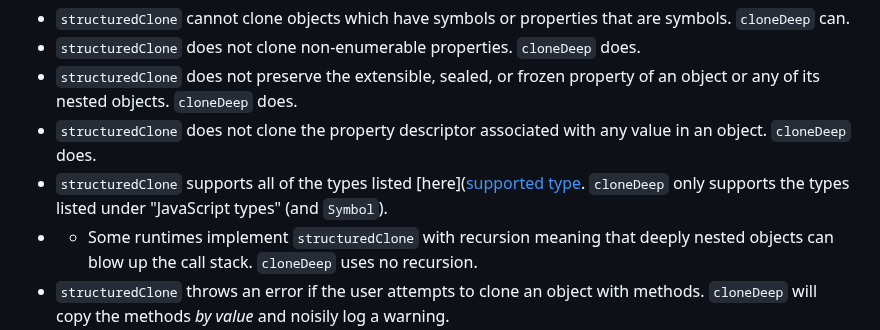
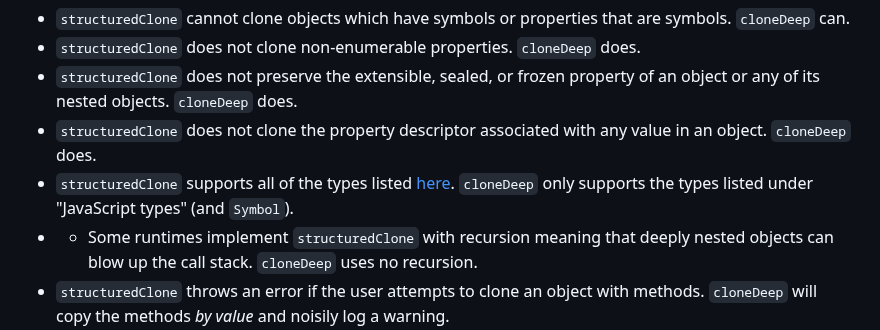
Before and after one commit to calebmsword/clone-deep, a Markdown page: README.md, the part around the change. GitHub-like rendering.

```diff
--- a/README.md
+++ b/README.md
@@ -136,7 +136,7 @@ JavaScript has a native function `structuredClone` which deeply clones objects.
  - `structuredClone` does not clone non-enumerable properties. `cloneDeep` does.
  - `structuredClone` does not preserve the extensible, sealed, or frozen property of an object or any of its nested objects. `cloneDeep` does.
  - `structuredClone` does not clone the property descriptor associated with any value in an object. `cloneDeep` does.
- - `structuredClone` supports all of the types listed [here]([supported type](https://developer.mozilla.org/en-US/docs/Web/API/Web_Workers_API/Structured_clone_algorithm#supported_types). `cloneDeep` only supports the types listed under "JavaScript types" (and `Symbol`).
+ - `structuredClone` supports all of the types listed [here](https://developer.mozilla.org/en-US/docs/Web/API/Web_Workers_API/Structured_clone_algorithm#supported_types). `cloneDeep` only supports the types listed under "JavaScript types" (and `Symbol`).
  - - Some runtimes implement `structuredClone` with recursion meaning that deeply nested objects can blow up the call stack. `cloneDeep` uses no recursion.
  - `structuredClone` throws an error if the user attempts to clone an object with methods. `cloneDeep` will copy the methods *by value* and noisily log a warning.
  - `structuredClone` throws an error when provided an object of an unsupported type. On the other hand, `cloneDeep` will copy the type as an empty object and noisily log a warning.
```
